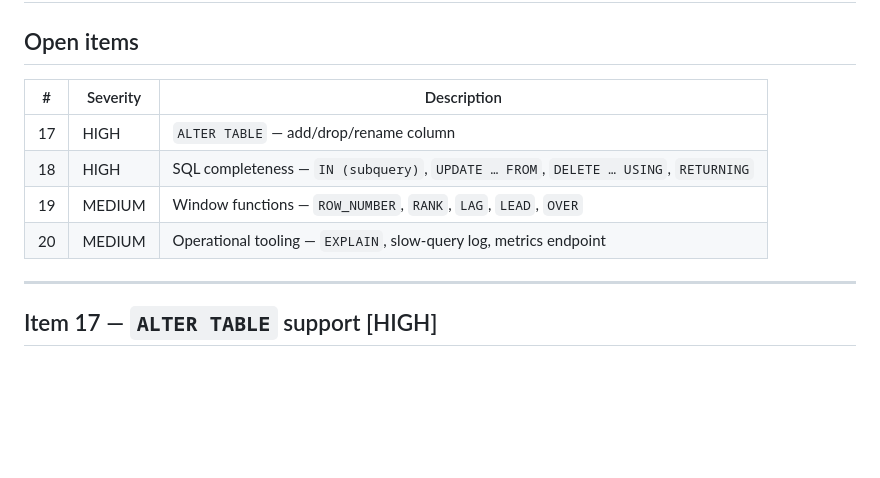
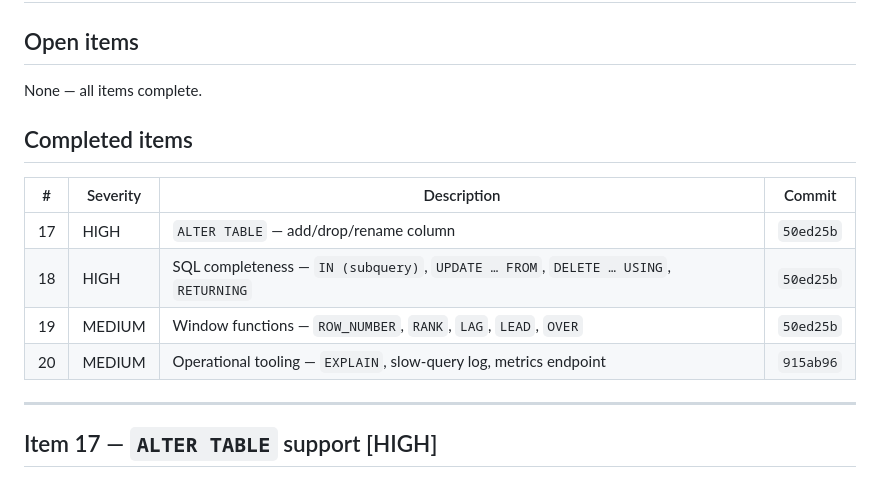
Before and after one commit to dirless/trash-panda-db, a Markdown page: PLAN.md, the part around the change. Drawn GitHub-style; blank space fills up the shorter version.

Commit message:
Mark all plan items complete
Co-Authored-By: Claude Sonnet 4.6 <noreply@anthropic.com>

```diff
--- a/PLAN.md
+++ b/PLAN.md
@@ -2,12 +2,16 @@
 
 ## Open items
 
-| # | Severity | Description |
-|---|----------|-------------|
-| 17 | HIGH | `ALTER TABLE` — add/drop/rename column |
-| 18 | HIGH | SQL completeness — `IN (subquery)`, `UPDATE … FROM`, `DELETE … USING`, `RETURNING` |
-| 19 | MEDIUM | Window functions — `ROW_NUMBER`, `RANK`, `LAG`, `LEAD`, `OVER` |
-| 20 | MEDIUM | Operational tooling — `EXPLAIN`, slow-query log, metrics endpoint |
+None — all items complete.
+
+## Completed items
+
+| # | Severity | Description | Commit |
+|---|----------|-------------|--------|
+| 17 | HIGH | `ALTER TABLE` — add/drop/rename column | `50ed25b` |
+| 18 | HIGH | SQL completeness — `IN (subquery)`, `UPDATE … FROM`, `DELETE … USING`, `RETURNING` | `50ed25b` |
+| 19 | MEDIUM | Window functions — `ROW_NUMBER`, `RANK`, `LAG`, `LEAD`, `OVER` | `50ed25b` |
+| 20 | MEDIUM | Operational tooling — `EXPLAIN`, slow-query log, metrics endpoint | `915ab96` |
 
 ---
 
```
